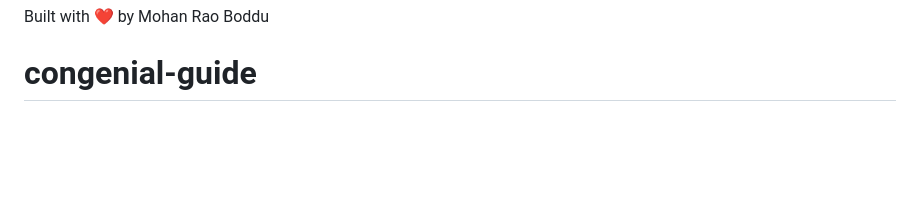
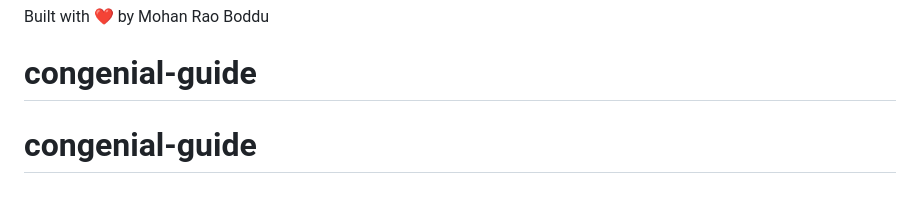
Before and after one commit to mohanrao49/congenial-guide, a Markdown page: README.md, the part around the change. GitHub-like rendering; blank space fills up the shorter version.

```diff
--- a/README.md
+++ b/README.md
@@ -102,3 +102,4 @@ Myport/
 Built with ❤️ by Mohan Rao Boddu
 
 # congenial-guide
+# congenial-guide
```
